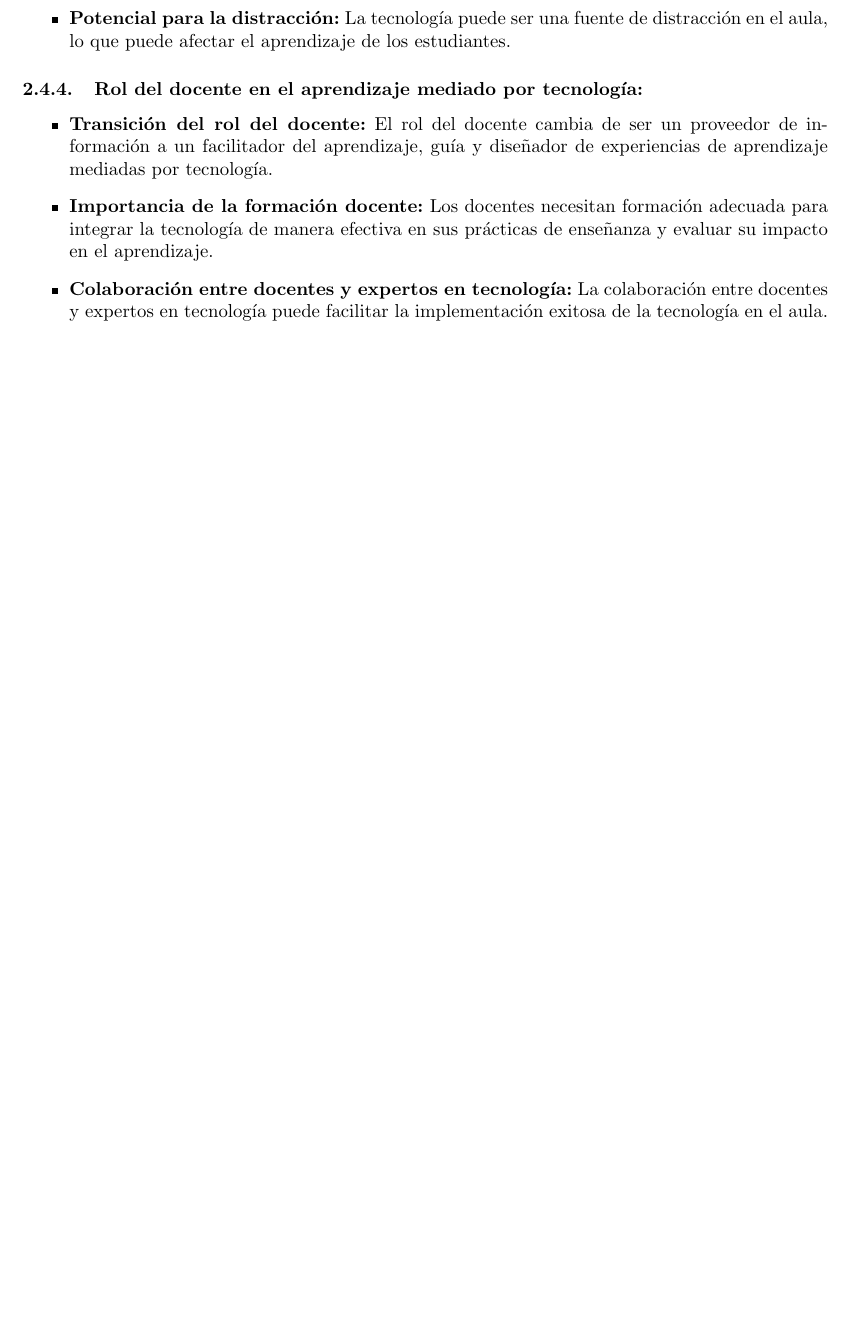
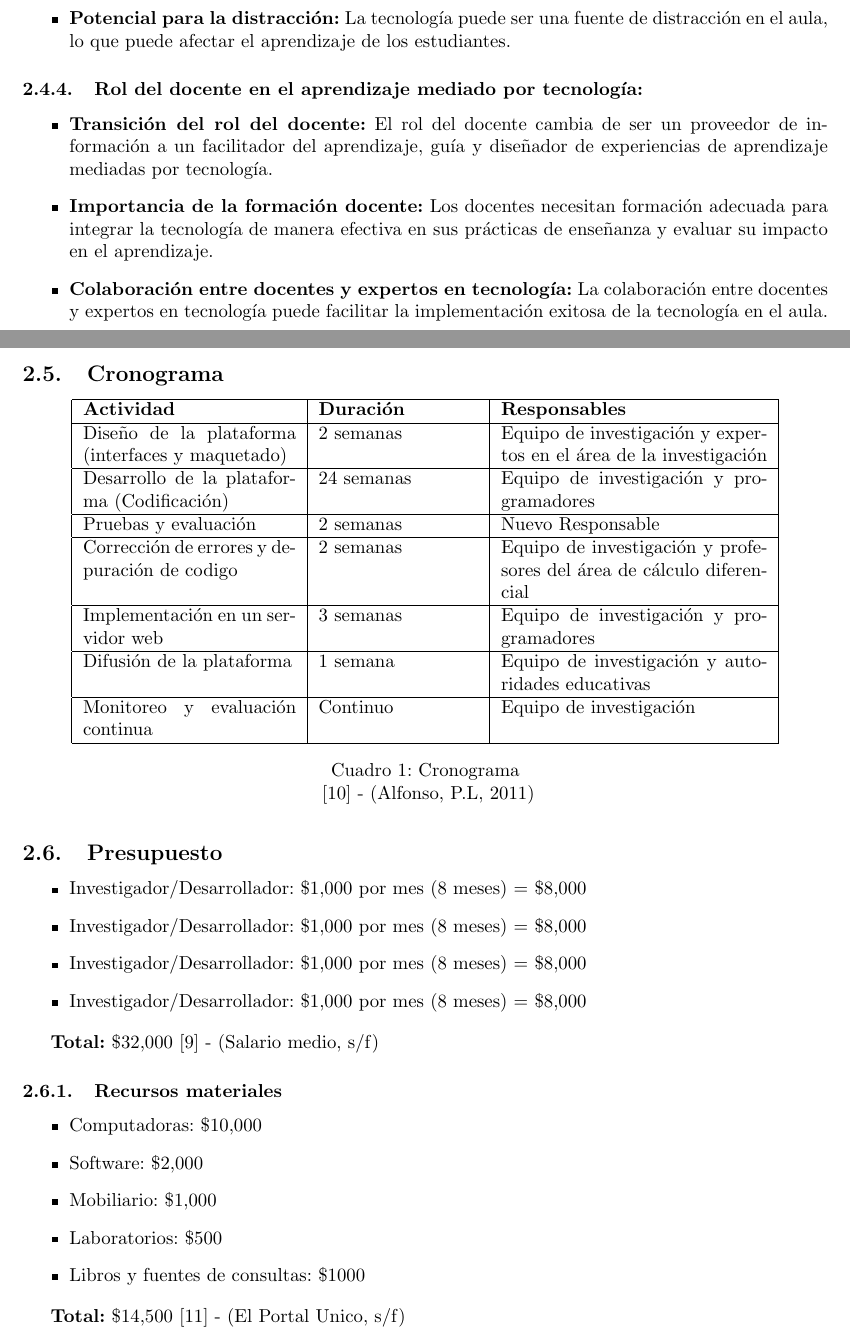
Before and after one commit to XMarioxX/proyectoInvestigaci-n, a LaTeX document (Protocolo.TeX): part of page 8 of 9 before the commit and two parts of pages 8 and 9 of 11 after it, the two joined at a grey line, cut so that both start at the same text, the shorter picture padded with empty space. Compiled offline with pdfLaTeX.

Commit message:
Cronograma y presupuesto

```diff
--- a/Protocolo.TeX
+++ b/Protocolo.TeX
@@ -228,3 +228,54 @@ La investigación propuesta busca comprender las razones por la falta de herrami
 
 
 
+\begin{table}[h]
+  \subsection{Cronograma}
+
+  \centering
+  \begin{tabular}{|p{4cm}|p{3cm}|p{5cm}|}
+  \hline
+  \textbf{Actividad} & \textbf{Duración} & \textbf{Responsables} \\
+  \hline
+  Diseño de la plataforma (interfaces y maquetado) & 2 semanas & Equipo de investigación y expertos en el área de la investigación\\ % Contenido de la segunda fila
+  \hline
+  Desarrollo de la plataforma (Codificación) & 24 semanas & Equipo de investigación y programadores \\ % Contenido de la tercera fila
+  \hline
+  Pruebas y evaluación  & 2 semanas & Nuevo Responsable \\
+  \hline
+  Corrección de errores y depuración de codigo & 2 semanas & Equipo de investigación y profesores del área de cálculo diferencial\\ % Contenido de la quinta fila
+  \hline
+  Implementación en un servidor web &3 semanas &Equipo de investigación y programadores\\
+  \hline
+  Difusión de la plataforma & 1 semana & Equipo de investigación y autoridades educativas\\
+  \hline
+  Monitoreo y evaluación continua & Continuo & Equipo de investigación\\
+  \hline
+
+  \end{tabular}
+  \caption{Cronograma}
+  \label{tabla_ejemplo}
+  \cite{Alfonso} - (Alfonso, P.L, 2011)
+\end{table}
+\subsection{Presupuesto}
+\begin{itemize}
+  \item Investigador/Desarrollador: \$1,000 por mes (8 meses) = \$8,000
+  \item Investigador/Desarrollador: \$1,000 por mes (8 meses) = \$8,000
+  \item Investigador/Desarrollador: \$1,000 por mes (8 meses) = \$8,000
+  \item Investigador/Desarrollador: \$1,000 por mes (8 meses) = \$8,000
+\end{itemize}
+
+\textbf{Total:} \$32,000
+\cite{Talent} - (Salario medio, s/f)
+
+\subsubsection{Recursos materiales}
+
+\begin{itemize}
+  \item Computadoras: \$10,000
+  \item Software: \$2,000
+  \item Mobiliario: \$1,000
+  \item Laboratorios: \$500
+  \item Libros y fuentes de consultas: \$1000
+\end{itemize}
+
+\textbf{Total:} \$14,500
+\cite{Portal} - (El Portal Unico, s/f)
```
Also changed, not shown: Protocolo.pdf, Protocolo.TeX (23 more changed lines), 6 other files.
